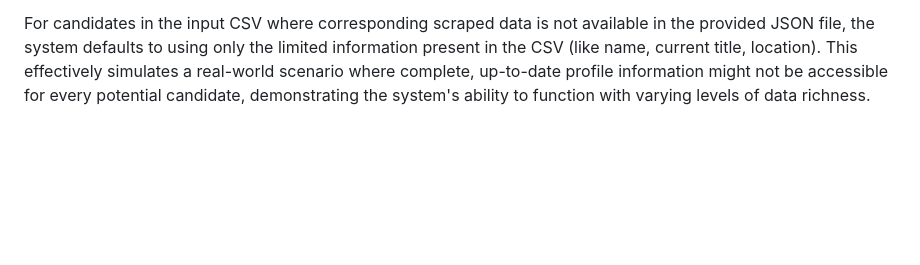
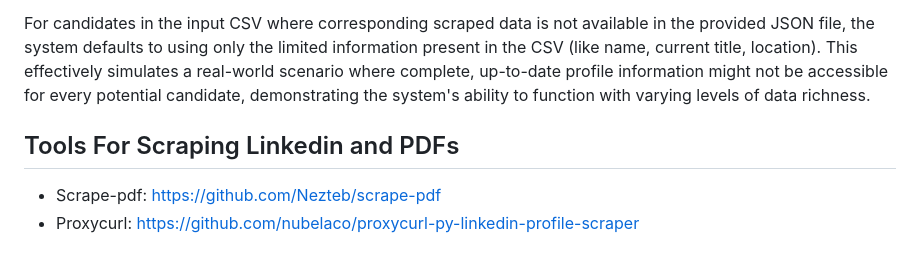
Before and after one commit to Hasan-Syed25/AI_Recruitment_Synapse, a Markdown page: README.md, the part around the change. GitHub-like rendering; blank space fills up the shorter version.

```diff
--- a/README.md
+++ b/README.md
@@ -215,3 +215,8 @@ python task_2_main.py # Or your script name for Task 2
 This project utilizes pre-scraped LinkedIn data (provided in a JSON file, assumed to be obtained via tools like Proxycurl) to enhance candidate profiles for Task 2 matching. This enhancement is crucial because the scraped data typically contains far richer information than standard CSV exports, such as detailed work experience history (allowing for YOE and tenure calculations), comprehensive skill lists, profile summaries, and headlines. Accessing this richer data significantly improves the quality and accuracy of the candidate-job matching scores, particularly for criteria like tech stack alignment, YOE validation, and startup fit assessment.
 
 For candidates in the input CSV where corresponding scraped data is not available in the provided JSON file, the system defaults to using only the limited information present in the CSV (like name, current title, location). This effectively simulates a real-world scenario where complete, up-to-date profile information might not be accessible for every potential candidate, demonstrating the system's ability to function with varying levels of data richness.
+
+## Tools For Scraping Linkedin and PDFs
+
+- Scrape-pdf: https://github.com/Nezteb/scrape-pdf
+- Proxycurl: https://github.com/nubelaco/proxycurl-py-linkedin-profile-scraper
```
